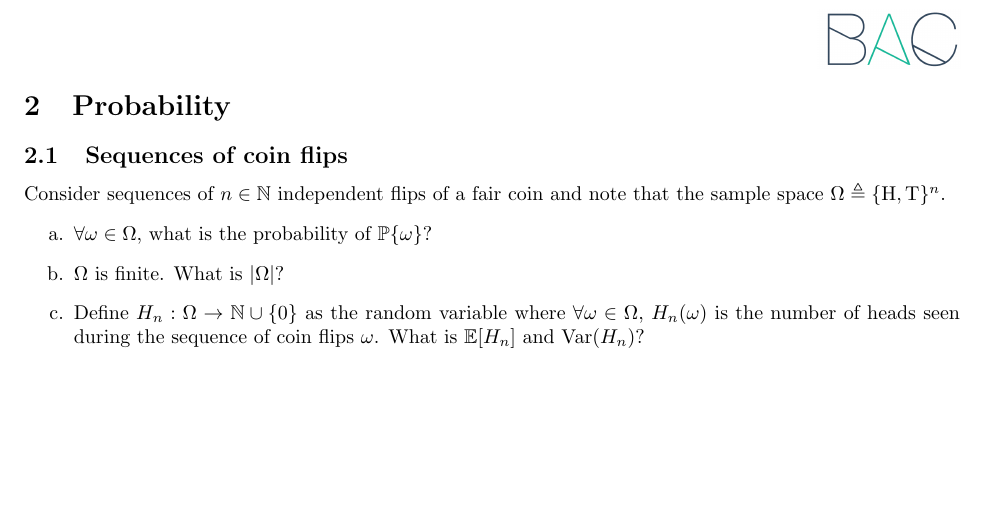
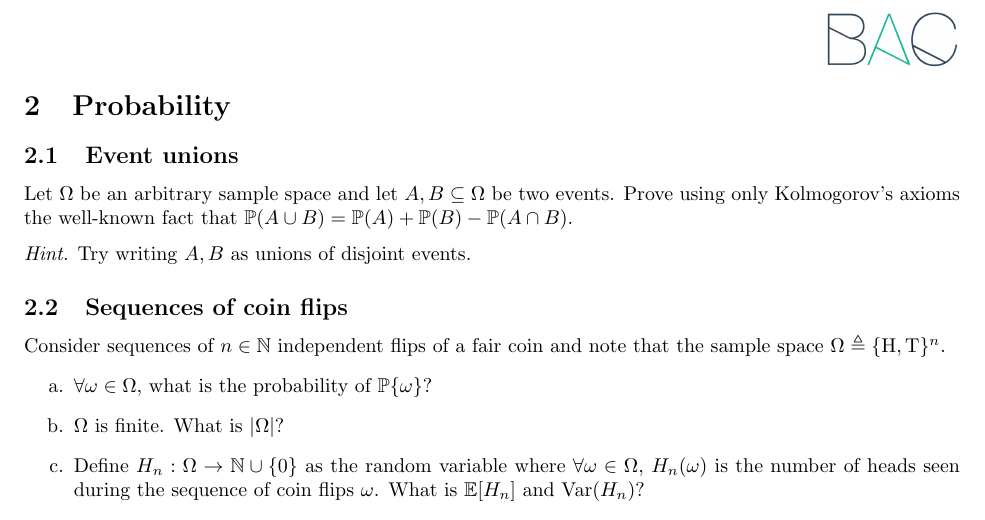
Before and after one commit to phetdam/bac-advanced-ml, a LaTeX problem sheet (bac_advanced_ml/lecture_01/exercise_01.tex): part of page 2 of 2, cut so that both start at the same text, the shorter picture padded with empty space. Compiled offline with pdfLaTeX.

Commit message:
add kolmogorov axioms proof to exercise_01.tex

```diff
--- a/bac_advanced_ml/lecture_01/exercise_01.tex
+++ b/bac_advanced_ml/lecture_01/exercise_01.tex
@@ -138,6 +138,17 @@ $ \mathbb{R} \subset \mathbb{C} $.
 
 \section{Probability}
 
+\subsection{Event unions}
+
+Let $ \Omega $ be an arbitrary sample space and let $ A, B \subseteq \Omega $
+be two events. Prove using only Kolmogorov's axioms the well-known fact that
+$ \mathbb{P}(A \cup B) = \mathbb{P}(A) + \mathbb{P}(B) -
+\mathbb{P}(A \cap B) $.
+
+\medskip
+
+\textit{Hint.} Try writing $ A, B $ as unions of disjoint events.
+
 \subsection{Sequences of coin flips}
 
 Consider sequences of $ n \in \mathbb{N} $ independent flips of a fair coin
```
